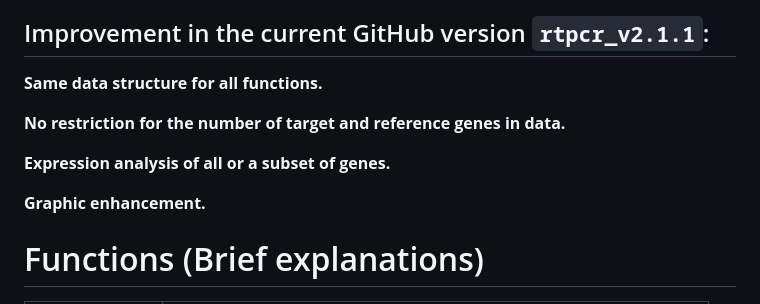
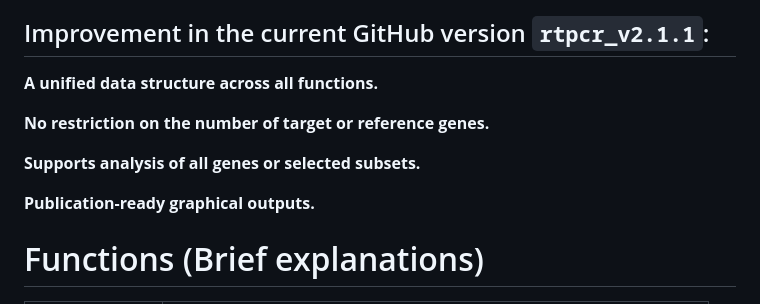
Before and after one commit to mirzaghaderi/rtpcr, a Markdown page: README.md, the part around the change. Rendered like a GitHub page.

```diff
--- a/README.md
+++ b/README.md
@@ -23,13 +23,14 @@ both the Livak and Pfaffl methods.
 
 ## Improvement in the current GitHub version `rtpcr_v2.1.1`:
 
-<span style="color: green;">**Same data structure for all functions.**</span>
+<span style="color: green;">**A unified data structure across all functions.**</span>
 
-<span style="color: green;">**No restriction for the number of target and reference genes in data.**</span>
+<span style="color: green;">**No restriction on the number of target or reference genes.**</span>
 
-<span style="color: green;">**Expression analysis of all or a subset of genes.**</span>
+<span style="color: green;">**Supports analysis of all genes or selected subsets.**</span>
 
-<span style="color: green;">**Graphic enhancement.**</span>
+<span style="color: green;">**Publication-ready graphical outputs.**</span>
+
 
 
 # Functions (Brief explanations)
```
